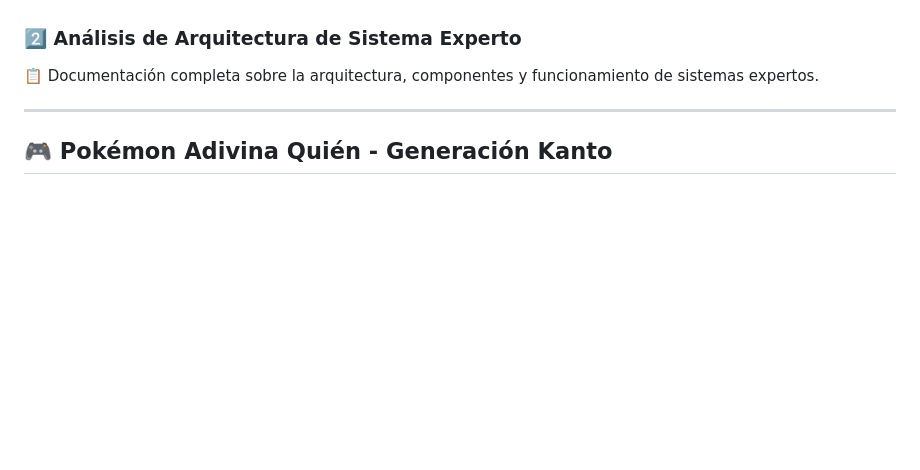
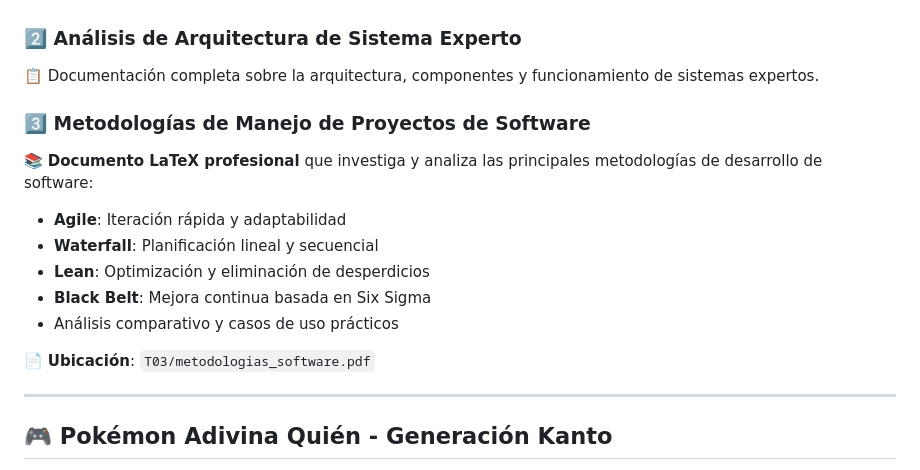
Before and after one commit to Ortiz-Ascencio-Alvaro-Martin/Pokemon-akinator, a Markdown page: README.md, the part around the change. Drawn GitHub-style; blank space fills up the shorter version.

Commit message:
actualizacion readme

```diff
--- a/README.md
+++ b/README.md
@@ -13,6 +13,16 @@
 
 ### 2️⃣ Análisis de Arquitectura de Sistema Experto
 📋 Documentación completa sobre la arquitectura, componentes y funcionamiento de sistemas expertos.
+
+### 3️⃣ Metodologías de Manejo de Proyectos de Software
+📚 **Documento LaTeX profesional** que investiga y analiza las principales metodologías de desarrollo de software:
+- **Agile**: Iteración rápida y adaptabilidad
+- **Waterfall**: Planificación lineal y secuencial
+- **Lean**: Optimización y eliminación de desperdicios
+- **Black Belt**: Mejora continua basada en Six Sigma
+- Análisis comparativo y casos de uso prácticos
+
+📄 **Ubicación**: `T03/metodologias_software.pdf`
 
 ---
 
```
